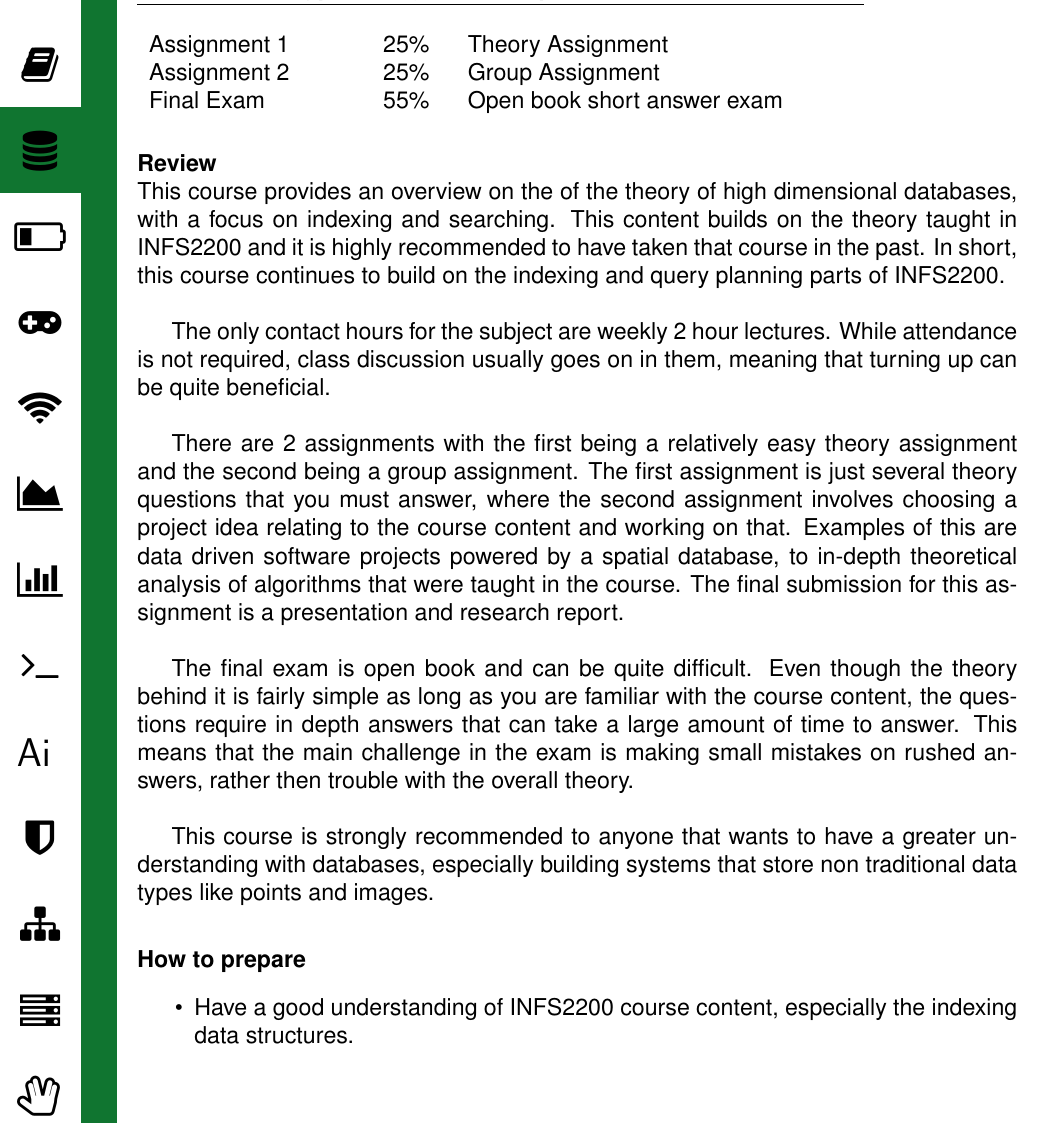
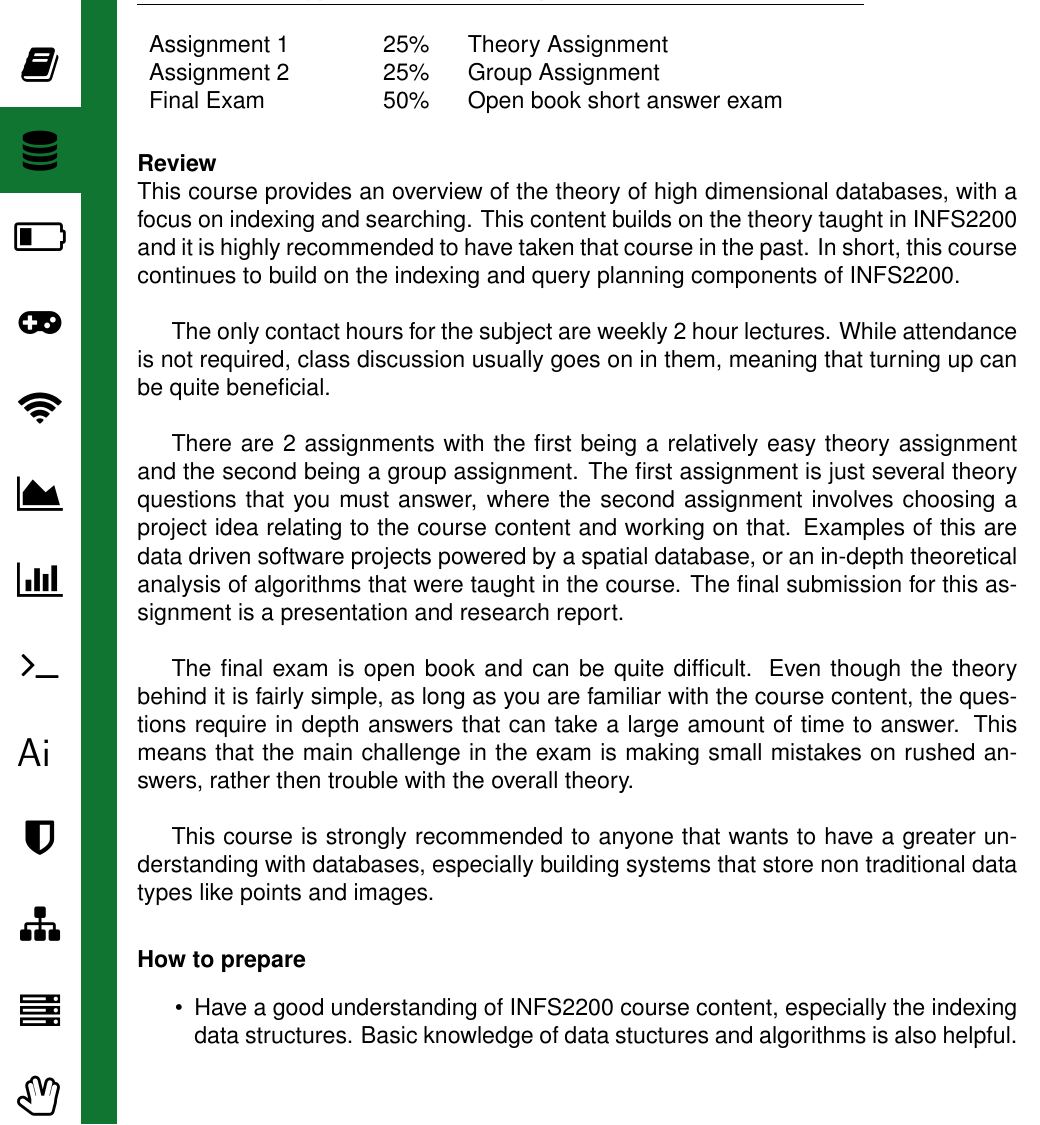
Before and after one commit to UQComputingSociety/subject-guide, a LaTeX document (tex/main.tex, which reads tex/courses/subjects/INFS4205.tex): part of page 31 of 72, cut so that both start at the same text. Compiled offline with pdfLaTeX.

Commit message:
Fixed things mentioned by @draganmarjanovic

```diff
--- a/tex/courses/subjects/INFS4205.tex
+++ b/tex/courses/subjects/INFS4205.tex
@@ -9,19 +9,19 @@ coordinator = {Prof Xiaofang Zhou (zxf@itee.uq.edu.au)},
 assessment = {
 Assignment 1 & 25\% & Theory Assignment \\
 Assignment 2 & 25\% & Group Assignment \\
-Final Exam & 55\% & Open book short answer exam \\
+Final Exam & 50\% & Open book short answer exam \\
 },
 review = {
-    This course provides an overview on the of the theory of high dimensional databases, with a focus on indexing and searching. This content builds on the theory taught in INFS2200 and it is highly recommended to have taken that course in the past. In short, this course continues to build on the indexing and query planning parts of INFS2200.\\
+    This course provides an overview of the theory of high dimensional databases, with a focus on indexing and searching. This content builds on the theory taught in INFS2200 and it is highly recommended to have taken that course in the past. In short, this course continues to build on the indexing and query planning components of INFS2200.\\
 
     The only contact hours for the subject are weekly 2 hour lectures. While attendance is not required, class discussion usually goes on in them, meaning that turning up can be quite beneficial.\\
 
-    There are 2 assignments with the first being a relatively easy theory assignment and the second being a group assignment. The first assignment is just several theory questions that you must answer, where the second assignment involves choosing a project idea relating to the course content and working on that. Examples of this are data driven software projects powered by a spatial database, to in-depth theoretical analysis of algorithms that were taught in the course. The final submission for this assignment is a presentation and research report.\\
+    There are 2 assignments with the first being a relatively easy theory assignment and the second being a group assignment. The first assignment is just several theory questions that you must answer, where the second assignment involves choosing a project idea relating to the course content and working on that. Examples of this are data driven software projects powered by a spatial database, or an in-depth theoretical analysis of algorithms that were taught in the course. The final submission for this assignment is a presentation and research report.\\
 
-    The final exam is open book and can be quite difficult. Even though the theory behind it is fairly simple as long as you are familiar with the course content, the questions require in depth answers that can take a large amount of time to answer. This means that the main challenge in the exam is making small mistakes on rushed answers, rather then trouble with the overall theory.\\
+    The final exam is open book and can be quite difficult. Even though the theory behind it is fairly simple, as long as you are familiar with the course content, the questions require in depth answers that can take a large amount of time to answer. This means that the main challenge in the exam is making small mistakes on rushed answers, rather then trouble with the overall theory.\\
 
     This course is strongly recommended to anyone that wants to have a greater understanding with databases, especially building systems that store non traditional data types like points and images.
 },
 preparation = {
-    \item Have a good understanding of INFS2200 course content, especially the indexing data structures.
+    \item Have a good understanding of INFS2200 course content, especially the indexing data structures. Basic knowledge of data stuctures and algorithms is also helpful.
 }]{}
```
